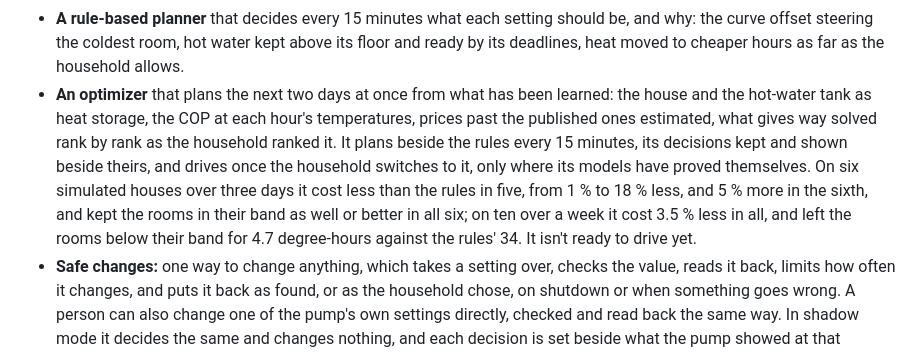
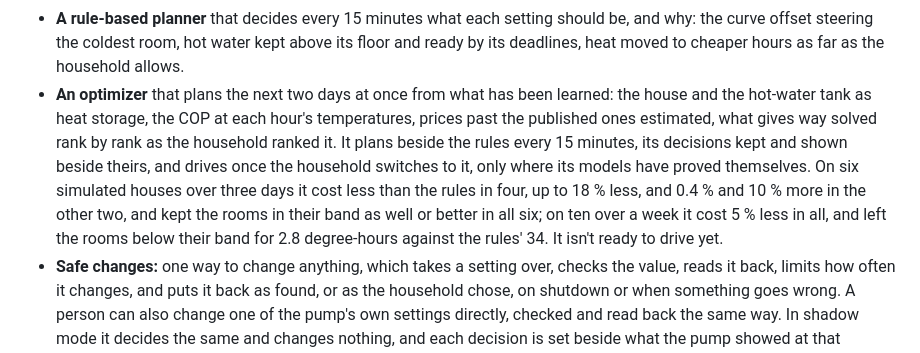
Before and after one commit to fnordpojk/thermaestro, a Markdown page: README.md, the part around the change. Rendered like a GitHub page.

Commit message:
Update the optimizer's record against the rules
Signed-off-by: Mattias Bergsten <fnord@fnord.nu>

```diff
--- a/README.md
+++ b/README.md
@@ -21,7 +21,7 @@ Built today:
 - **A rig** that tries each setting Thermaestro changes on a real pump, through the same code control uses: it changes the setting, watches what the pump does, puts it back, and writes down what happened. Read-only unless asked to write.
 - **Intents:** the household's goals in its own terms (warm rooms on a weekly pattern, hot water by a time, a lowest hot-water temperature, how much to favor cost over comfort) and requests for a while ("warmer, please", a bath by 19:30, away until Sunday, hands off), kept, checked and ranked. Requests for a while are buttons, or said in words in English, Swedish or German, read by Thermaestro's own rules. The first ones are taken from how the pump runs.
 - **A rule-based planner** that decides every 15 minutes what each setting should be, and why: the curve offset steering the coldest room, hot water kept above its floor and ready by its deadlines, heat moved to cheaper hours as far as the household allows.
-- **An optimizer** that plans the next two days at once from what has been learned: the house and the hot-water tank as heat storage, the COP at each hour's temperatures, prices past the published ones estimated, what gives way solved rank by rank as the household ranked it. It plans beside the rules every 15 minutes, its decisions kept and shown beside theirs, and drives once the household switches to it, only where its models have proved themselves. On six simulated houses over three days it cost less than the rules in five, from 1 % to 18 % less, and 5 % more in the sixth, and kept the rooms in their band as well or better in all six; on ten over a week it cost 3.5 % less in all, and left the rooms below their band for 4.7 degree-hours against the rules' 34. It isn't ready to drive yet.
+- **An optimizer** that plans the next two days at once from what has been learned: the house and the hot-water tank as heat storage, the COP at each hour's temperatures, prices past the published ones estimated, what gives way solved rank by rank as the household ranked it. It plans beside the rules every 15 minutes, its decisions kept and shown beside theirs, and drives once the household switches to it, only where its models have proved themselves. On six simulated houses over three days it cost less than the rules in four, up to 18 % less, and 0.4 % and 10 % more in the other two, and kept the rooms in their band as well or better in all six; on ten over a week it cost 5 % less in all, and left the rooms below their band for 2.8 degree-hours against the rules' 34. It isn't ready to drive yet.
 - **Safe changes:** one way to change anything, which takes a setting over, checks the value, reads it back, limits how often it changes, and puts it back as found, or as the household chose, on shutdown or when something goes wrong. A person can also change one of the pump's own settings directly, checked and read back the same way. In shadow mode it decides the same and changes nothing, and each decision is set beside what the pump showed at that moment, as charts, a table and CSV.
 - **Control in the web UI and over MQTT:** each setting off, in shadow or in control; what the household wants on an Intents page, each intent and level changed in place, and as quick requests on the overview; a Plan page with what was decided and why, the house's power kept under the household's and the grid company's limits; Home Assistant buttons and states.
 - **Coming from NibePi:** its `config.json` read into a draft of the pump's connection, the MQTT broker, sensors, rooms, location, prices and secrets, made once confirmed, with every setting accounted for. Once NibePi is stopped, the pump's own settings NibePi changed are read and set beside their factory defaults and their values before NibePi, to keep or set back one at a time, and every other setting can be compared with its default too. NibePi's learned hot-water profile can be where the tank's week starts.
```
